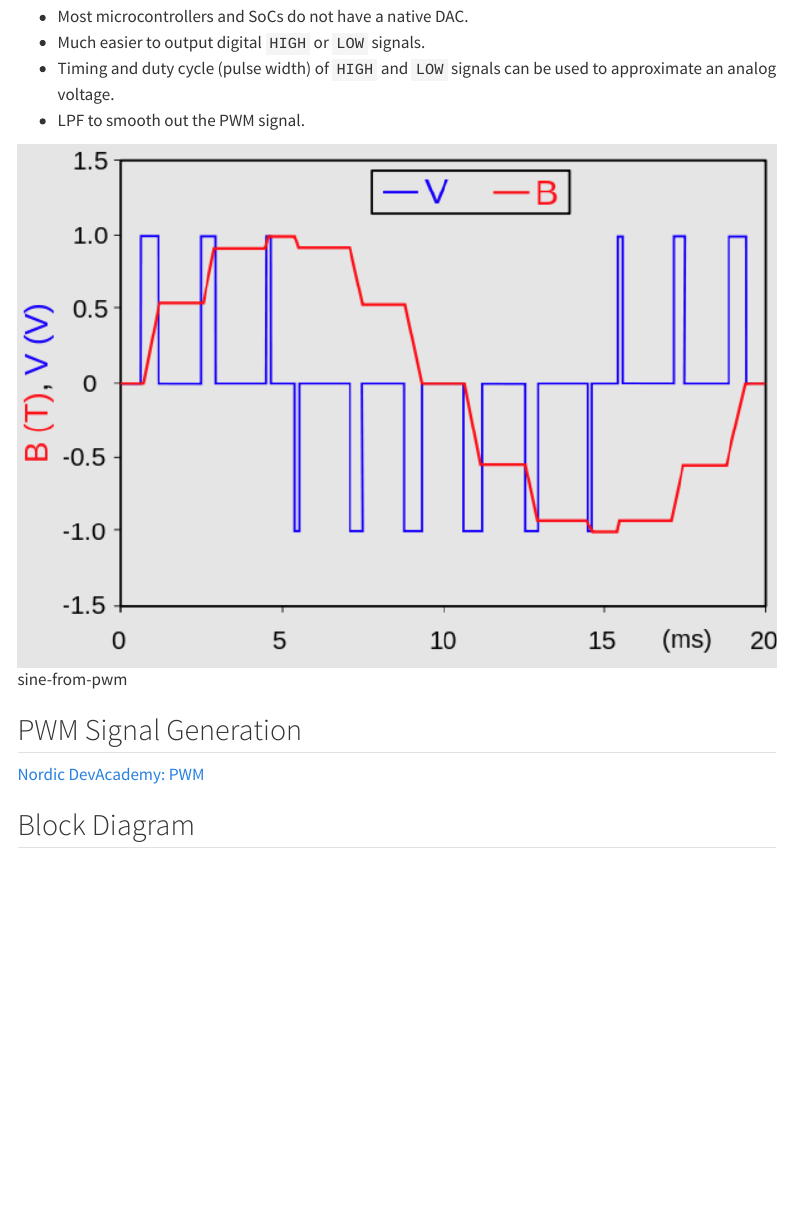
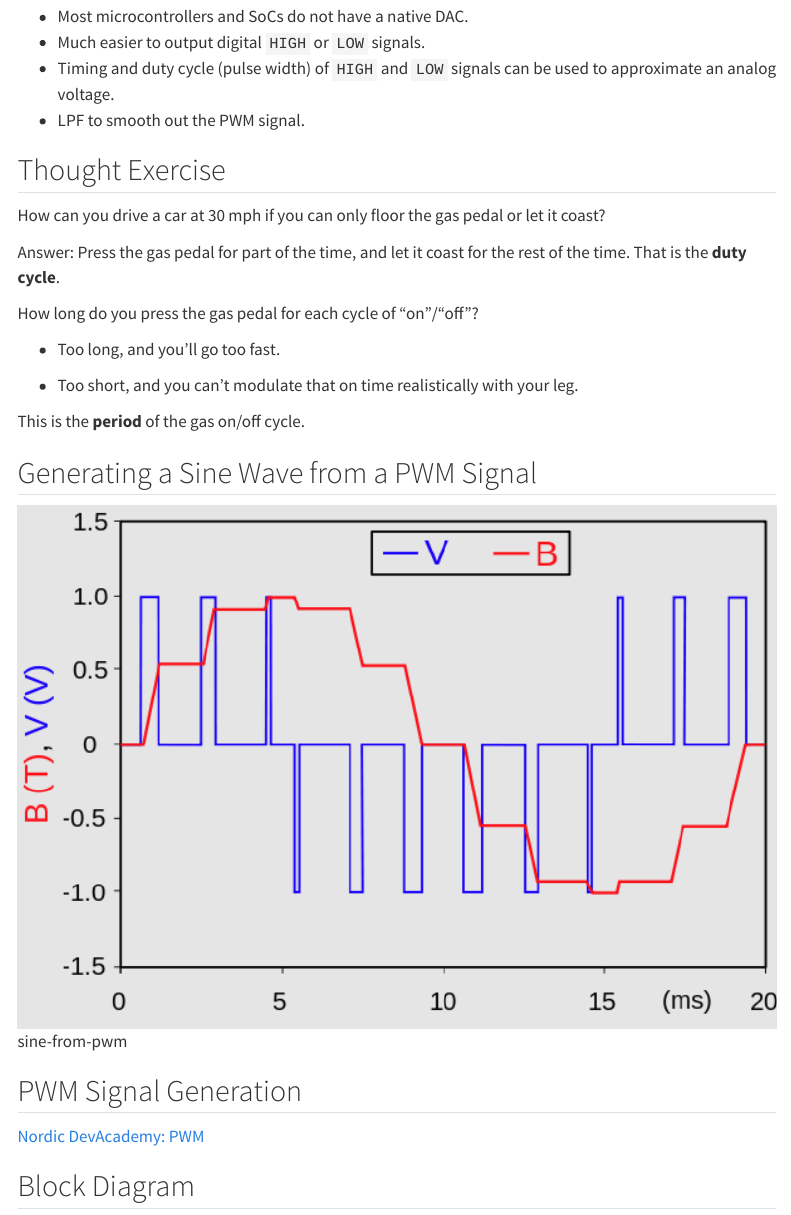
Before and after one commit to mlp6/Embedded-Medical-Devices, a Quarto document (slides/zephyr-pwm.qmd): the page in a window 1100 px wide, from 160 px down. Rendered offline with R 4.5, knitr and Pandoc in place of Quarto, with nearby package versions; drawn as R Markdown's standard HTML page in place of the format the file asks for; menus at the side of the page are left out; long lines of code are wrapped.

Commit message:
add gas pedal thought exercise

```diff
--- a/slides/zephyr-pwm.qmd
+++ b/slides/zephyr-pwm.qmd
@@ -15,6 +15,22 @@ format:
 - Timing and duty cycle (pulse width) of `HIGH` and `LOW` signals can be used to
 approximate an analog voltage.
 - LPF to smooth out the PWM signal.
+
+## Thought Exercise
+
+How can you drive a car at 30 mph if you can only floor the gas pedal or let it coast?
+
+Answer: Press the gas pedal for part of the time, and let it coast for the rest of the time.  That is the **duty cycle**.
+
+How long do you press the gas pedal for each cycle of "on"/"off"?
+
+- Too long, and you'll go too fast.
+
+- Too short, and you can't modulate that on time realistically with your leg.
+
+This is the **period** of the gas on/off cycle.
+
+## Generating a Sine Wave from a PWM Signal
 
 ![sine-from-pwm](images/pwm/sine-from-pwm.png){fig-align="center"}
 
```
